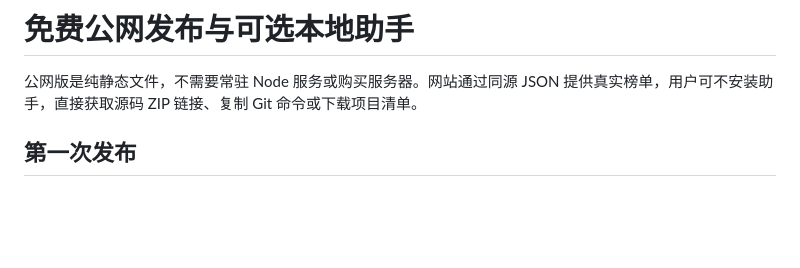
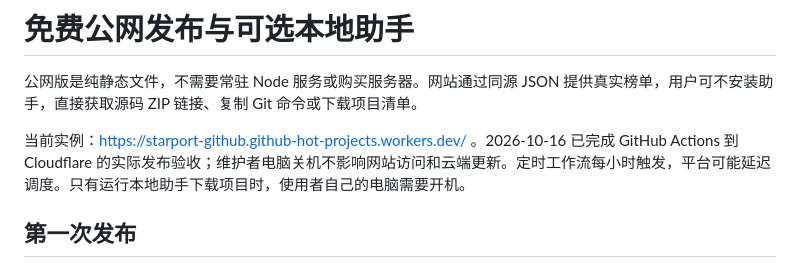
Before and after one commit to QinzYee/github-starport, a Markdown page: DEPLOYMENT.md, the part around the change. Drawn GitHub-style; blank space fills up the shorter version.

```diff
--- a/DEPLOYMENT.md
+++ b/DEPLOYMENT.md
@@ -1,6 +1,8 @@
 # 免费公网发布与可选本地助手
 
 公网版是纯静态文件，不需要常驻 Node 服务或购买服务器。网站通过同源 JSON 提供真实榜单，用户可不安装助手，直接获取源码 ZIP 链接、复制 Git 命令或下载项目清单。
+
+当前实例：https://starport-github.github-hot-projects.workers.dev/ 。2026-10-16 已完成 GitHub Actions 到 Cloudflare 的实际发布验收；维护者电脑关机不影响网站访问和云端更新。定时工作流每小时触发，平台可能延迟调度。只有运行本地助手下载项目时，使用者自己的电脑需要开机。
 
 ## 第一次发布
 
```
Also changed, not shown: README.md (+2 -0 lines), VERIFICATION.md (+11 -0 lines).
